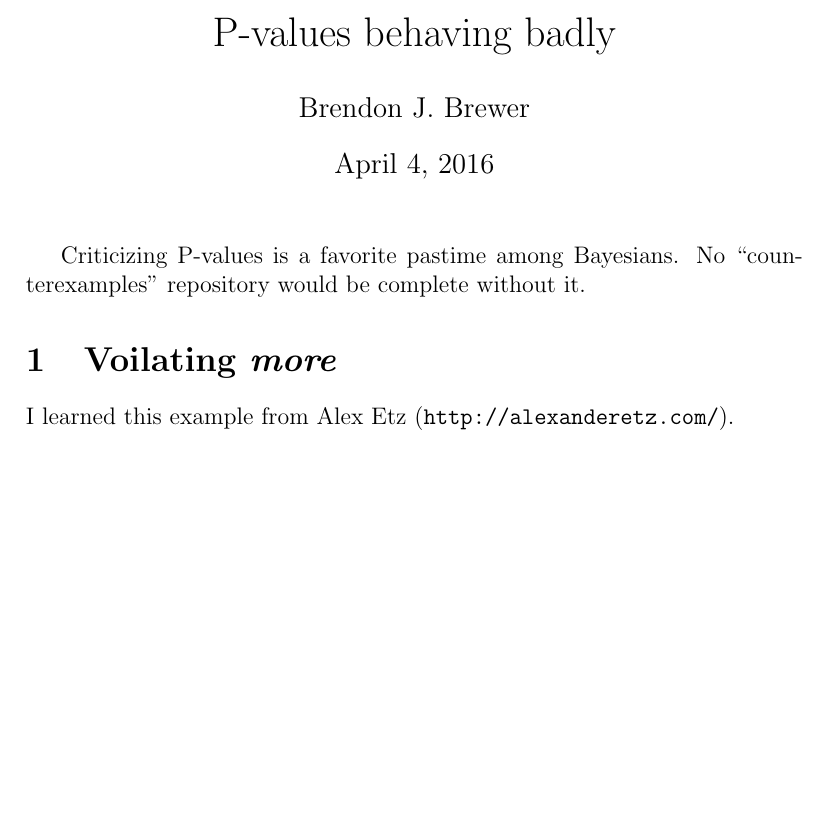
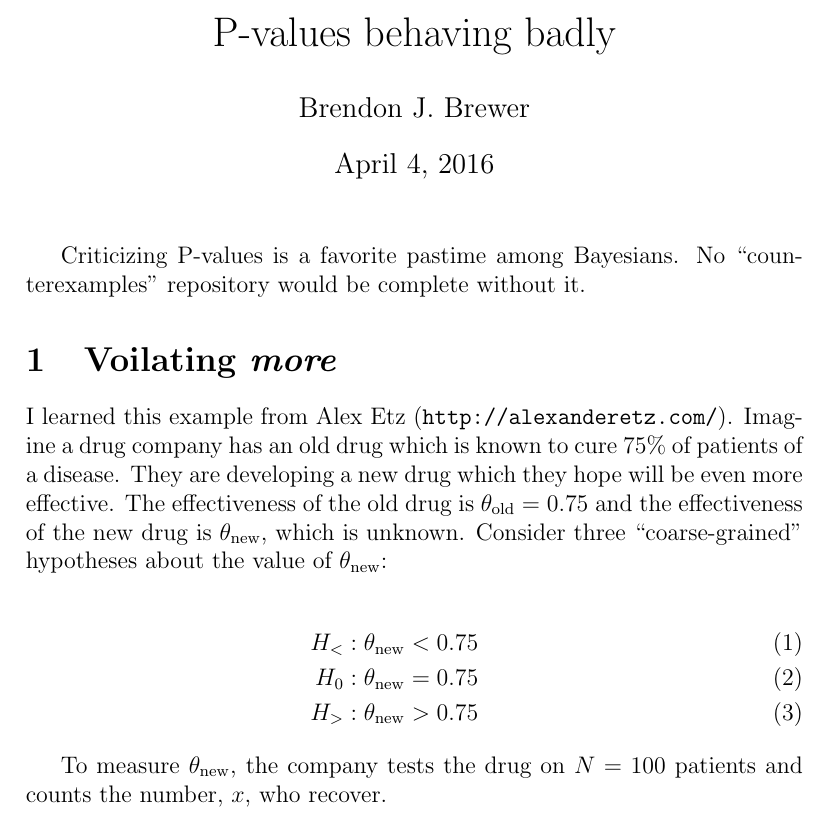
Before and after one commit to eggplantbren/Counterexamples, a LaTeX problem sheet (examples/p-values/ms.tex): part of the page, cut so that both start at the same text, the shorter picture padded with empty space. Compiled offline with pdfLaTeX.

Commit message:
Some writing

```diff
--- a/examples/p-values/ms.tex
+++ b/examples/p-values/ms.tex
@@ -12,5 +12,22 @@ Criticizing P-values is a favorite pastime among Bayesians. No
 
 \section{Voilating {\em more}}
 I learned this example from Alex Etz ({\tt http://alexanderetz.com/}).
+Imagine a drug company has an old drug which is known to cure
+75\% of patients of a disease. They are developing a new drug
+which they hope will be even more effective.
+The effectiveness of the old drug is $\theta_{\rm old} = 0.75$ and the
+effectiveness of the new drug is $\theta_{\rm new}$, which is unknown.
+Consider three ``coarse-grained''
+hypotheses about the value of $\theta_{\rm new}$:
+
+\begin{eqnarray}
+H_<: \theta_{\rm new} < 0.75\\
+H_0: \theta_{\rm new} = 0.75\\
+H_>: \theta_{\rm new} > 0.75
+\end{eqnarray}
+
+To measure $\theta_{\rm new}$, the company tests the drug on $N=100$ patients
+and counts the number, $x$, who recover.
+
 
 \end{document}
```
